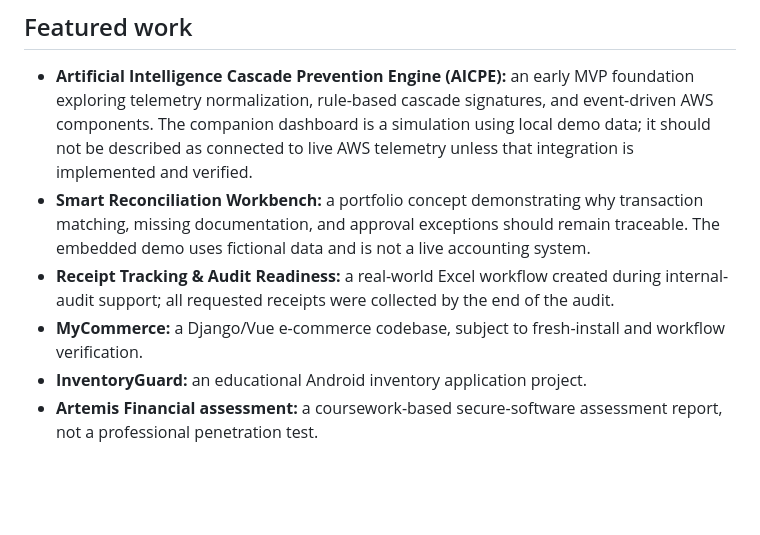
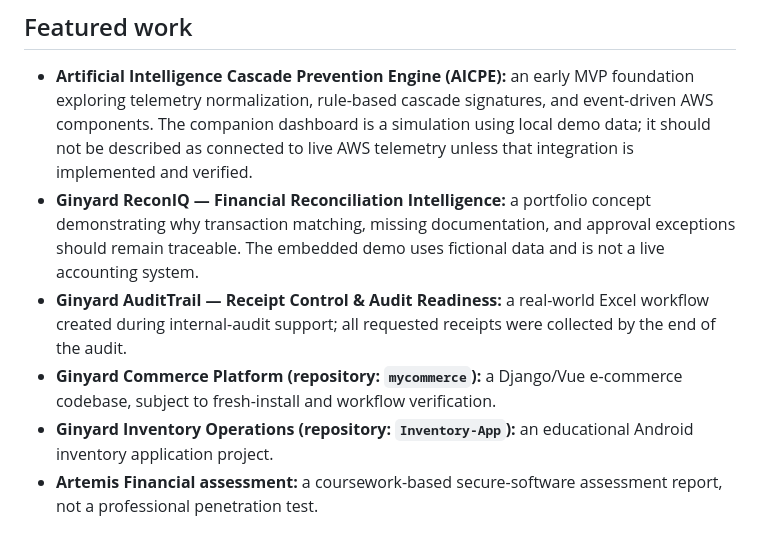
Before and after one commit to lnginyard/LorenzoGinyard, a Markdown page: README.md, the part around the change. Drawn GitHub-style; blank space fills up the shorter version.

Commit message:
rebrand: personalize portfolio navigation and project titles

```diff
--- a/README.md
+++ b/README.md
@@ -21,10 +21,10 @@ The earlier `src/` files are retained as a working/history copy; the root files
 ## Featured work
 
 - **Artificial Intelligence Cascade Prevention Engine (AICPE):** an early MVP foundation exploring telemetry normalization, rule-based cascade signatures, and event-driven AWS components. The companion dashboard is a simulation using local demo data; it should not be described as connected to live AWS telemetry unless that integration is implemented and verified.
-- **Smart Reconciliation Workbench:** a portfolio concept demonstrating why transaction matching, missing documentation, and approval exceptions should remain traceable. The embedded demo uses fictional data and is not a live accounting system.
-- **Receipt Tracking & Audit Readiness:** a real-world Excel workflow created during internal-audit support; all requested receipts were collected by the end of the audit.
-- **MyCommerce:** a Django/Vue e-commerce codebase, subject to fresh-install and workflow verification.
-- **InventoryGuard:** an educational Android inventory application project.
+- **Ginyard ReconIQ — Financial Reconciliation Intelligence:** a portfolio concept demonstrating why transaction matching, missing documentation, and approval exceptions should remain traceable. The embedded demo uses fictional data and is not a live accounting system.
+- **Ginyard AuditTrail — Receipt Control & Audit Readiness:** a real-world Excel workflow created during internal-audit support; all requested receipts were collected by the end of the audit.
+- **Ginyard Commerce Platform (repository: `mycommerce`):** a Django/Vue e-commerce codebase, subject to fresh-install and workflow verification.
+- **Ginyard Inventory Operations (repository: `Inventory-App`):** an educational Android inventory application project.
 - **Artemis Financial assessment:** a coursework-based secure-software assessment report, not a professional penetration test.
 
 ## Run locally
```
